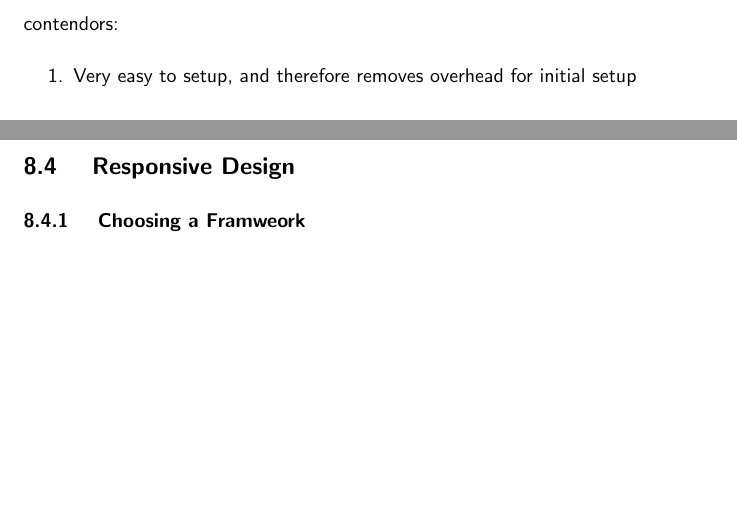
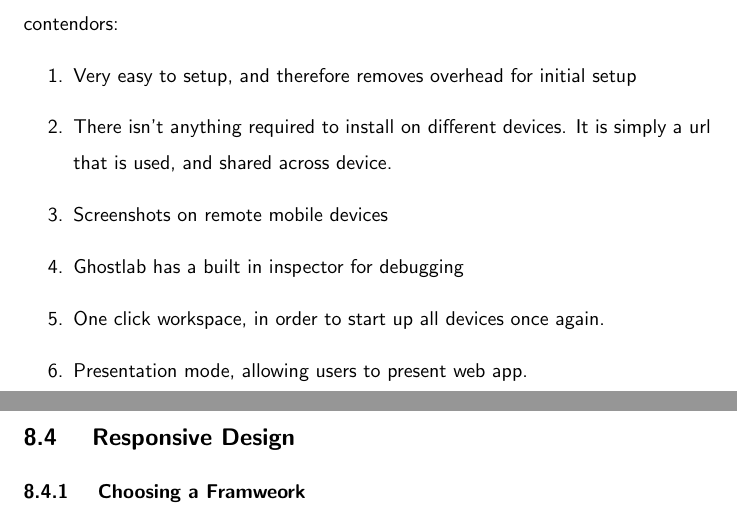
Before and after one commit to razroo/angular-content, a LaTeX document (main.tex, which reads pwa-toolset/pwa-toolset.tex): two parts of pages 25 and 26 of 44, joined at a grey line, cut so that both start at the same text, the shorter picture padded with empty space. Compiled offline with pdfLaTeX.

Commit message:
Complete reasosn for why to use ghost labs.

```diff
--- a/pwa-toolset/pwa-toolset.tex
+++ b/pwa-toolset/pwa-toolset.tex
@@ -38,4 +38,10 @@ of the above criteria mentioned above. Going into short why we chose it over
 all other contendors:
 \begin{enumerate}
   \item Very easy to setup, and therefore removes overhead for initial setup
+  \item There isn't anything required to install on different devices. It is
+  simply a url that is used, and shared across device.
+  \item Screenshots on remote mobile devices
+  \item Ghostlab has a built in inspector for debugging
+  \item One click workspace, in order to start up all devices once again.
+  \item Presentation mode, allowing users to present web app.
 \end{enumerate}
```
